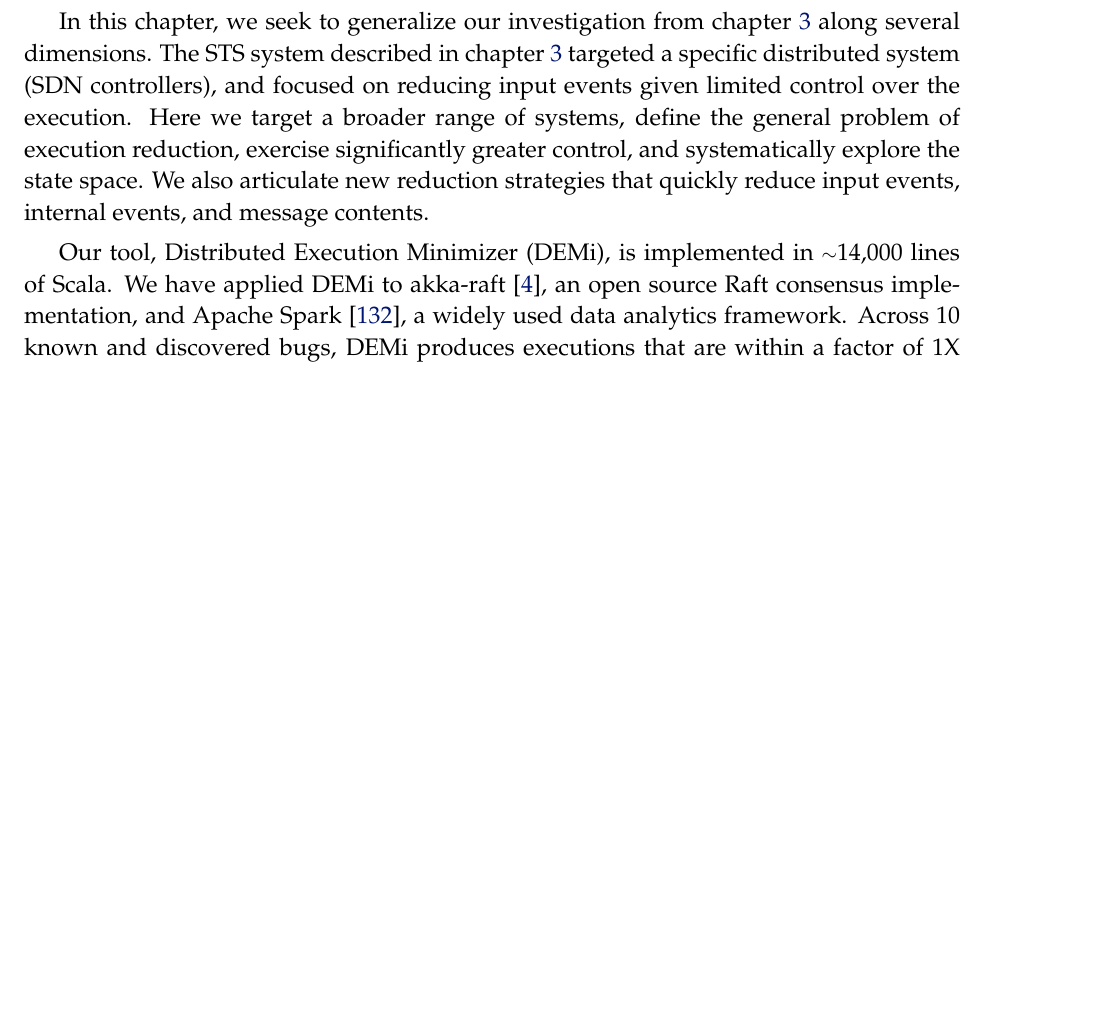
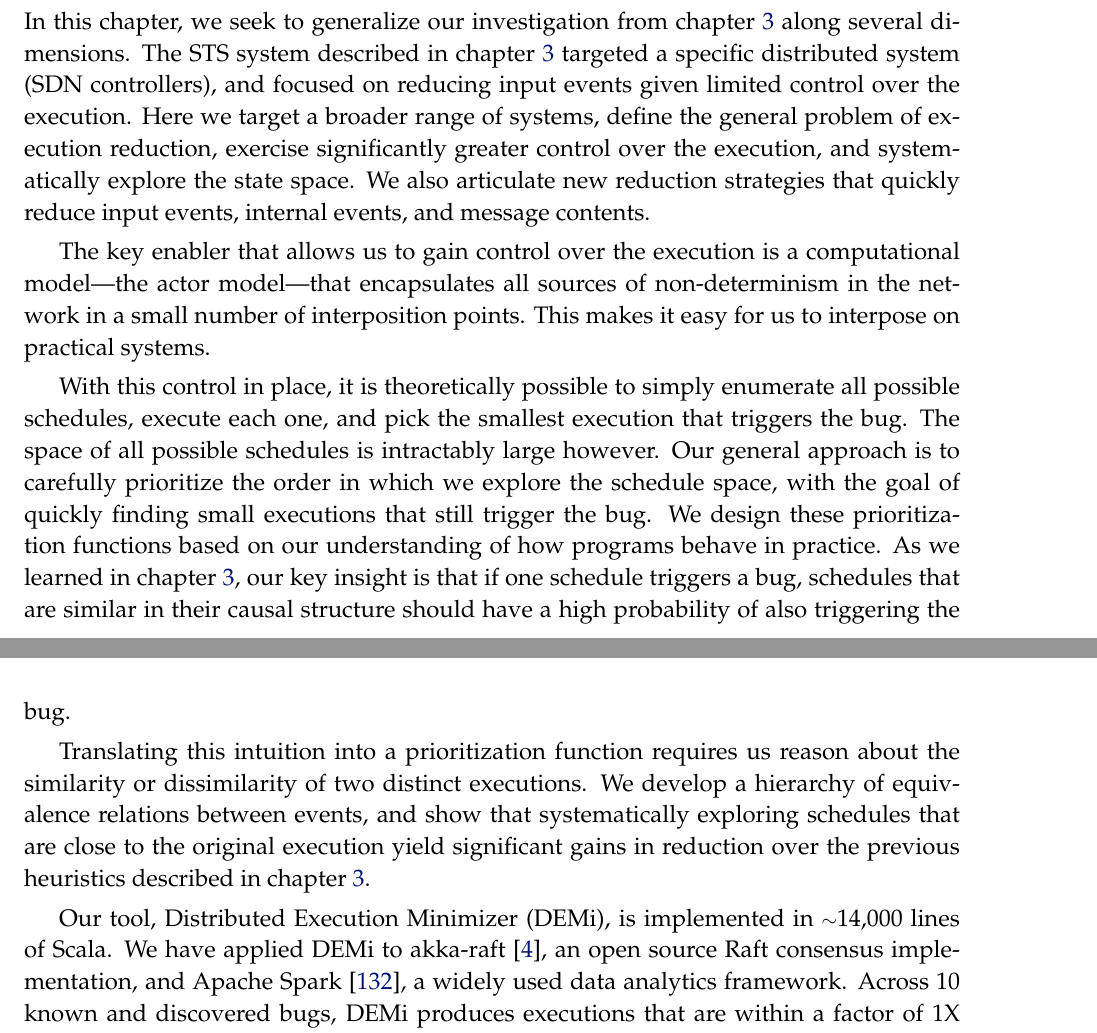
Before and after one commit to colin-scott/thesis, a LaTeX thesis (tex/main.tex, which reads tex/demi/introduction.tex): part of page 50 of 93 before the commit and two parts of pages 50 and 51 of 93 after it, the two joined at a grey line, cut so that both start at the same text, the shorter picture padded with empty space. Compiled offline with pdfLaTeX.

Commit message:
Finish intro for DEMi

```diff
--- a/tex/demi/introduction.tex
+++ b/tex/demi/introduction.tex
@@ -23,10 +9,30 @@ The \projectname~system described in chapter~\ref{sec:sts} targeted a specific d
 on reducing input events given limited control over the execution.
 Here we target a broader range of systems, define the
 general problem of execution reduction, exercise significantly greater
-control, and systematically explore the state space. We also articulate new
+control over the execution, and systematically explore the state space. We also articulate new
 reduction
 strategies that quickly reduce input events,
 internal events, and message contents.
+
+The key enabler that allows us to gain control over the execution is a
+computational model---the actor model---that encapsulates all sources of
+non-determinism in the network in a small number of interposition points.
+This makes it easy for us to interpose on practical systems.
+
+With this control in place, it is theoretically possible to simply enumerate all possible schedules, execute each one, and pick the smallest execution that triggers the bug.
+The space of all possible schedules is intractably large however.
+Our general approach is to carefully prioritize the order in which we explore
+the schedule space, with the goal of quickly finding small executions that
+still trigger the bug. We design these prioritization functions based on our
+understanding of how programs behave in practice. As we learned in
+chapter~\ref{sec:sts}, our key insight is that if one schedule triggers a bug, schedules that are similar in their causal structure should have a high probability of also triggering the bug.
+
+Translating this intuition into a prioritization function requires us reason
+about the similarity or dissimilarity of two distinct executions.
+We develop a hierarchy of equivalence relations between events, and show
+that systematically exploring schedules that are close to the original
+execution yield significant gains in reduction over the previous
+heuristics described in chapter~\ref{sec:sts}.
 
 % TODO(cs): highlight a key question
 
```
Also changed, not shown: tex/demi/introduction.tex (14 more changed lines).
